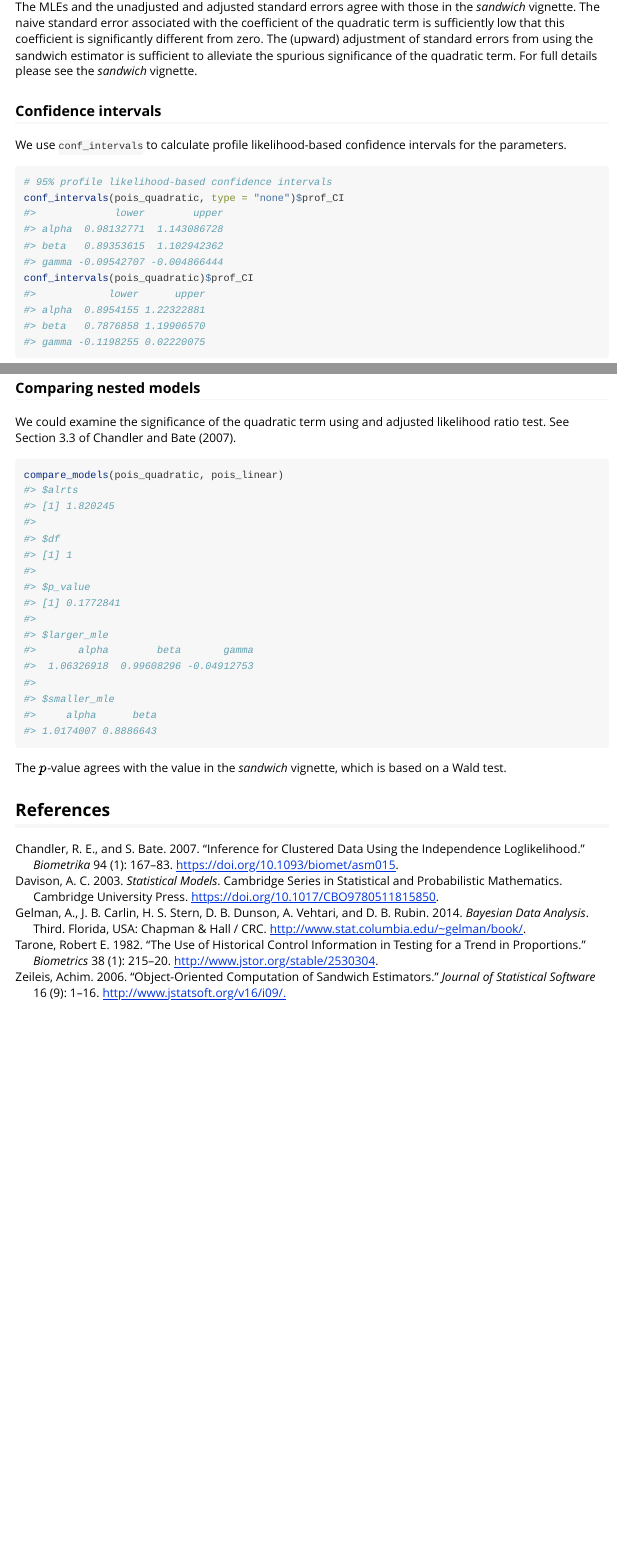
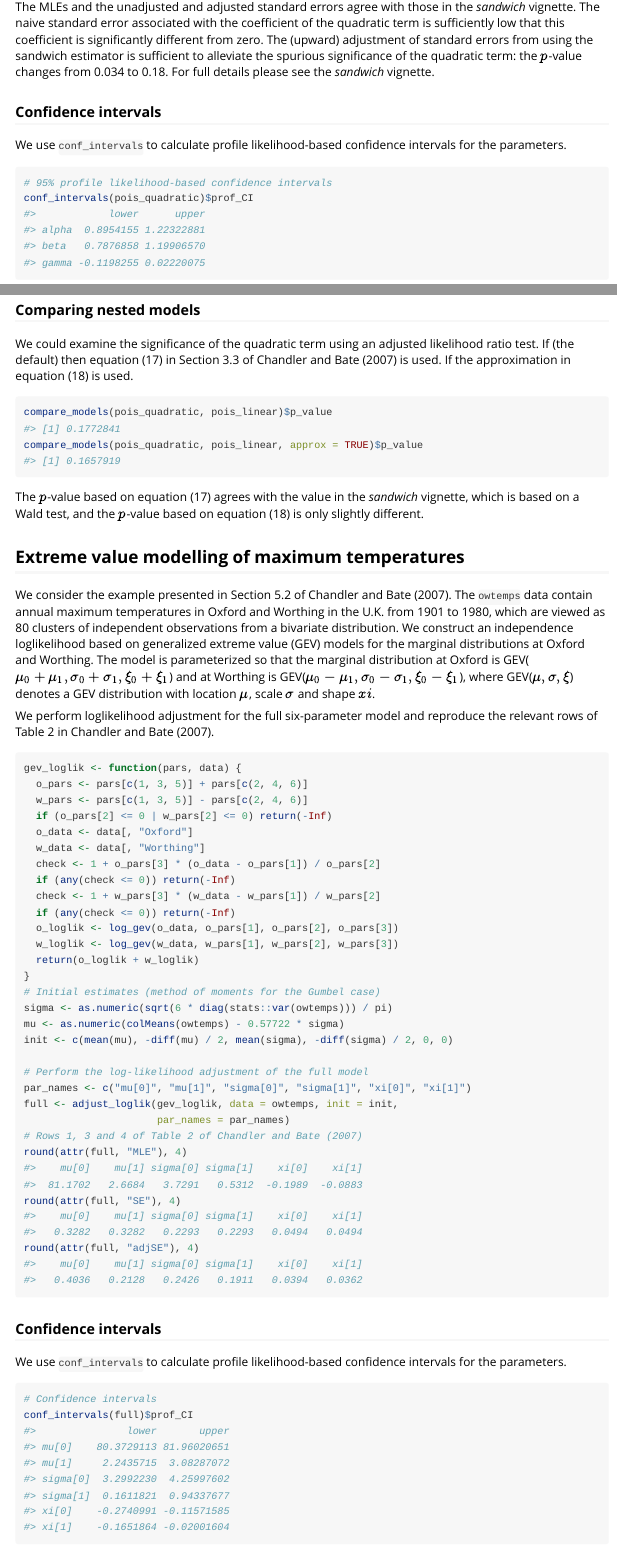
Before and after one commit to paulnorthrop/chandwich, an R Markdown document (vignettes/chandwich-vignette.Rmd): the page in a window 1100 px wide, from 2620 px down before the commit and from 2640 px down after it, so that both start at the same text, and a second part further down, joined at a grey line. Rendered offline with R 4.5, knitr and Pandoc, with nearby package versions; some code elsewhere in the file could not run offline.

Commit message:
Finish the vignette. [ci skip]

````diff
--- a/vignettes/chandwich-vignette.Rmd
+++ b/vignettes/chandwich-vignette.Rmd
@@ -98,7 +97,7 @@ pois_quadratic <- adjust_loglik(pois_glm_loglik, y = y, x = x, par_names = pars)
 summary(pois_quadratic)
 ```
 
-The MLEs and the unadjusted and adjusted standard errors agree with those in the *sandwich* vignette.  The naive standard error associated with the coefficient of the quadratic term is sufficiently low that this coefficient is significantly different from zero.  The (upward) adjustment of standard errors from using the sandwich estimator is sufficient to alleviate the spurious significance of the quadratic term.  For full details please see the *sandwich* vignette.
+The MLEs and the unadjusted and adjusted standard errors agree with those in the *sandwich* vignette.  The naive standard error associated with the coefficient of the quadratic term is sufficiently low that this coefficient is significantly different from zero.  The (upward) adjustment of standard errors from using the sandwich estimator is sufficient to alleviate the spurious significance of the quadratic term: the $p$-value changes from 0.034 to 0.18.  For full details please see the *sandwich* vignette.
 
 ### Confidence intervals
 
@@ -106,10 +105,8 @@ We use `conf_intervals` to calculate profile likelihood-based confidence interva
 
 ```{r}
 # 95% profile likelihood-based confidence intervals
-conf_intervals(pois_quadratic, type = "none")$prof_CI
 conf_intervals(pois_quadratic)$prof_CI
 ```
-
 
 ### Confidence regions
 
@@ -124,10 +121,62 @@ plot(pois_none, pois_vertical, conf = c(50, 75, 95, 99), col = 2:1, lwd = 2, lty
 
 ### Comparing nested models
 
-We could examine the significance of the quadratic term using and adjusted likelihood ratio test.  See Section 3.3 of @CB2007.
+We could examine the significance of the quadratic term using an adjusted likelihood ratio test.  If \code{approx = FALSE} (the default) then equation (17) in Section 3.3 of @CB2007 is used.  If \code{approx = TRUE} the approximation in equation (18) is used.
 
 ```{r}
-compare_models(pois_quadratic, pois_linear)
+compare_models(pois_quadratic, pois_linear)$p_value
+compare_models(pois_quadratic, pois_linear, approx = TRUE)$p_value
 ```
 
-The $p$-value agrees with the value in the *sandwich* vignette, which is based on a Wald test.
+The $p$-value based on equation (17) agrees with the value in the *sandwich* vignette, which is based on a Wald test, and the $p$-value based on equation (18) is only slightly different.
+
+## Extreme value modelling of maximum temperatures
+
+We consider the example presented in Section 5.2 of @CB2007.  The `owtemps` data contain annual maximum temperatures in Oxford and Worthing in the U.K. from 1901 to 1980, which are viewed as 80 clusters of independent observations from a bivariate distribution.  We construct an independence loglikelihood based on generalized extreme value (GEV) models for the marginal distributions at Oxford and Worthing.  The model is parameterized so that the marginal distribution at Oxford is GEV($\mu_0 + \mu_1, \sigma_0 + \sigma_1, \xi_0 + \xi_1$) and at Worthing is GEV($\mu_0 - \mu_1, \sigma_0 - \sigma_1, \xi_0 - \xi_1$), where GEV($\mu, \sigma, \xi$) denotes a GEV distribution with location $\mu$, scale $\sigma$ and shape $xi$.
+
+We perform loglikelihood adjustment for the full six-parameter model and reproduce the relevant rows of Table 2 in @CB2007.
+
+```{r}
+gev_loglik <- function(pars, data) {
+  o_pars <- pars[c(1, 3, 5)] + pars[c(2, 4, 6)]
+  w_pars <- pars[c(1, 3, 5)] - pars[c(2, 4, 6)]
+  if (o_pars[2] <= 0 | w_pars[2] <= 0) return(-Inf)
+  o_data <- data[, "Oxford"]
+  w_data <- data[, "Worthing"]
+  check <- 1 + o_pars[3] * (o_data - o_pars[1]) / o_pars[2]
+  if (any(check <= 0)) return(-Inf)
+  check <- 1 + w_pars[3] * (w_data - w_pars[1]) / w_pars[2]
+  if (any(check <= 0)) return(-Inf)
+  o_loglik <- log_gev(o_data, o_pars[1], o_pars[2], o_pars[3])
+  w_loglik <- log_gev(w_data, w_pars[1], w_pars[2], w_pars[3])
+  return(o_loglik + w_loglik)
+}
+# Initial estimates (method of moments for the Gumbel case)
+sigma <- as.numeric(sqrt(6 * diag(stats::var(owtemps))) / pi)
+mu <- as.numeric(colMeans(owtemps) - 0.57722 * sigma)
+init <- c(mean(mu), -diff(mu) / 2, mean(sigma), -diff(sigma) / 2, 0, 0)
+
+# Perform the log-likelihood adjustment of the full model
+par_names <- c("mu[0]", "mu[1]", "sigma[0]", "sigma[1]", "xi[0]", "xi[1]")
+full <- adjust_loglik(gev_loglik, data = owtemps, init = init,
+                      par_names = par_names)
+# Rows 1, 3 and 4 of Table 2 of Chandler and Bate (2007)
+round(attr(full, "MLE"), 4)
+round(attr(full, "SE"), 4)
+round(attr(full, "adjSE"), 4)
+```
+
+### Confidence intervals
+
+We use `conf_intervals` to calculate profile likelihood-based confidence intervals for the parameters.
+
+```{r}
+# Confidence intervals
+conf_intervals(full)$prof_CI
+```
+
+### Confidence regions
+
+We produce a plot akin Figure 4(c) of @CB2007, but including an extra 95\% confidence region for the vertical adjustment.
+
+```{r, fig.align='center', fig.width=7, fig.height=7}
````
Also changed, not shown: vignettes/chandwich-vignette.Rmd (25 more changed lines).
